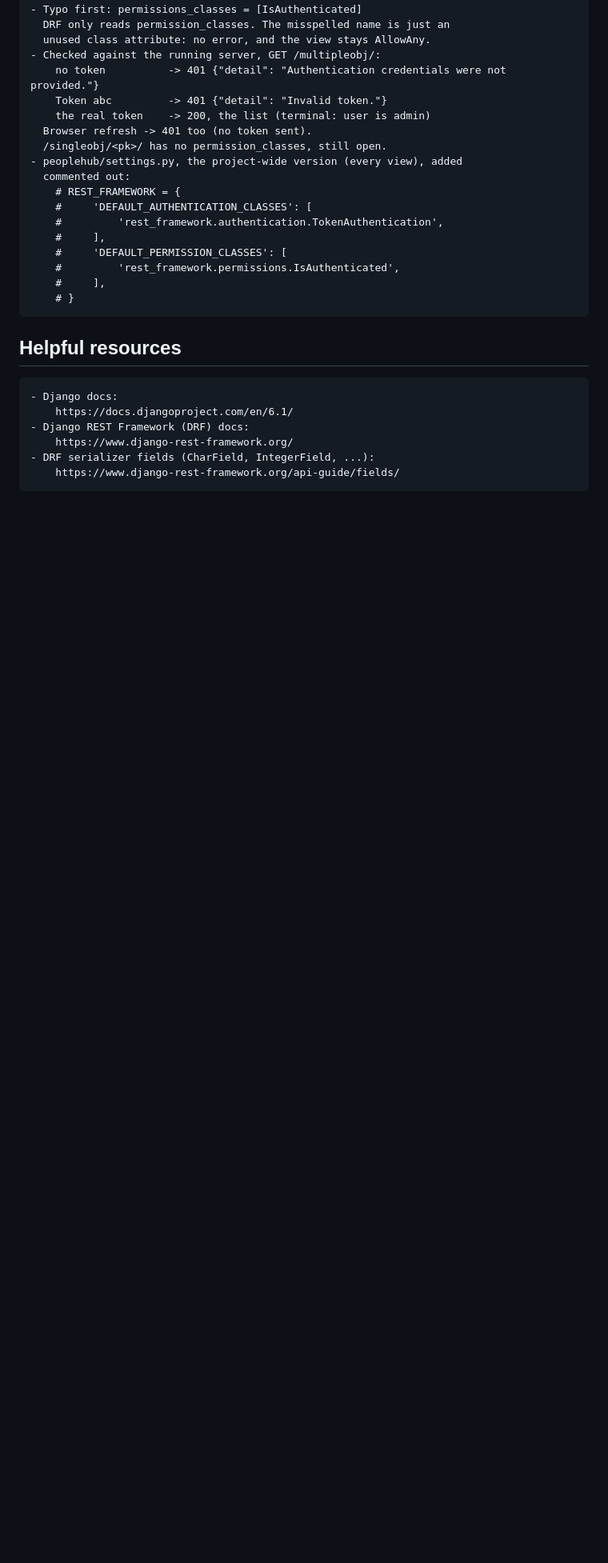
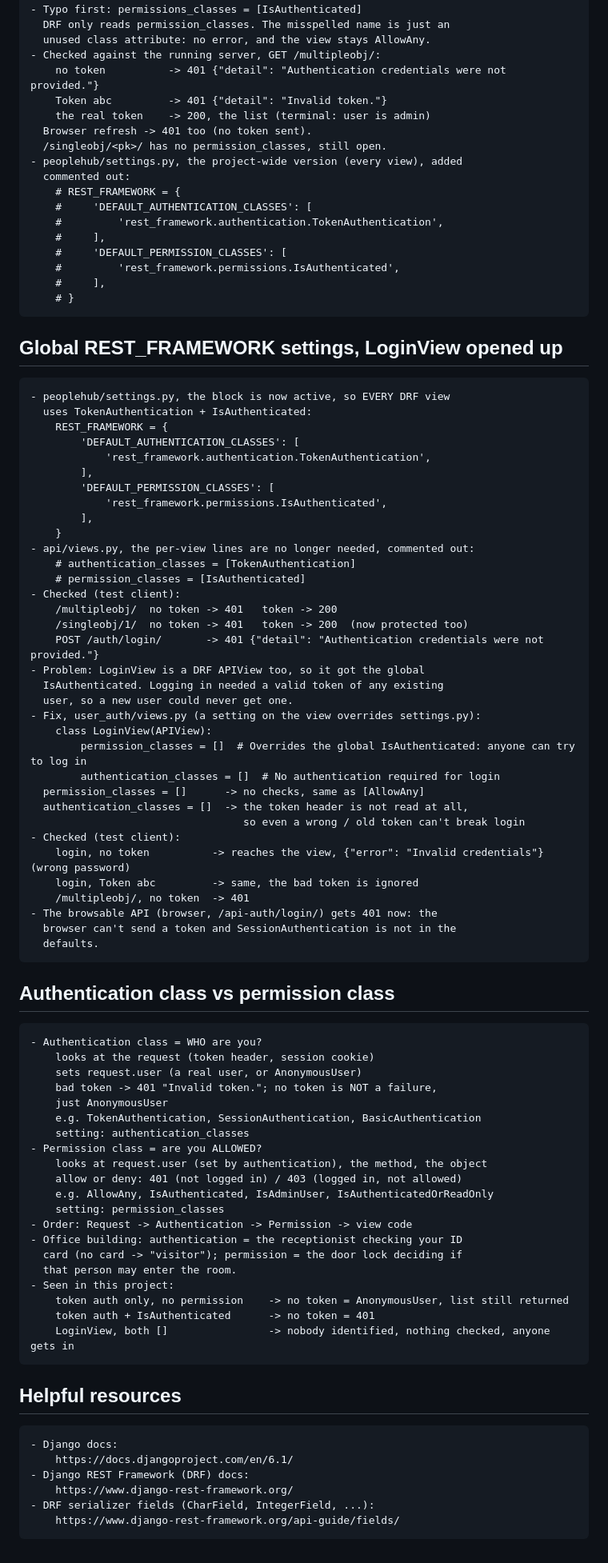
Before and after one commit to sachincmanjrekar/django_complete, a Markdown page: peoplehub/LEARNING_LOG.md, the part around one of its changes. Shown at 80% size. Drawn GitHub-style; blank space fills up the shorter version.

Commit message:
Make token auth + IsAuthenticated global in REST_FRAMEWORK settings, open LoginView with empty permission/authentication classes, log it with the permissions slides and authentication vs permission
Co-Authored-By: Claude Opus 5.5 <noreply@anthropic.com>

```diff
--- a/peoplehub/LEARNING_LOG.md
+++ b/peoplehub/LEARNING_LOG.md
@@ -1150,6 +1164,66 @@
         #     ],
         # }
 
+## Global REST_FRAMEWORK settings, LoginView opened up
+
+    - peoplehub/settings.py, the block is now active, so EVERY DRF view
+      uses TokenAuthentication + IsAuthenticated:
+        REST_FRAMEWORK = {
+            'DEFAULT_AUTHENTICATION_CLASSES': [
+                'rest_framework.authentication.TokenAuthentication',
+            ],
+            'DEFAULT_PERMISSION_CLASSES': [
+                'rest_framework.permissions.IsAuthenticated',
+            ],
+        }
+    - api/views.py, the per-view lines are no longer needed, commented out:
+        # authentication_classes = [TokenAuthentication]
+        # permission_classes = [IsAuthenticated]
+    - Checked (test client):
+        /multipleobj/  no token -> 401   token -> 200
+        /singleobj/1/  no token -> 401   token -> 200  (now protected too)
+        POST /auth/login/       -> 401 {"detail": "Authentication credentials were not provided."}
+    - Problem: LoginView is a DRF APIView too, so it got the global
+      IsAuthenticated. Logging in needed a valid token of any existing
+      user, so a new user could never get one.
+    - Fix, user_auth/views.py (a setting on the view overrides settings.py):
+        class LoginView(APIView):
+            permission_classes = []  # Overrides the global IsAuthenticated: anyone can try to log in
+            authentication_classes = []  # No authentication required for login
+      permission_classes = []      -> no checks, same as [AllowAny]
+      authentication_classes = []  -> the token header is not read at all,
+                                      so even a wrong / old token can't break login
+    - Checked (test client):
+        login, no token          -> reaches the view, {"error": "Invalid credentials"} (wrong password)
+        login, Token abc         -> same, the bad token is ignored
+        /multipleobj/, no token  -> 401
+    - The browsable API (browser, /api-auth/login/) gets 401 now: the
+      browser can't send a token and SessionAuthentication is not in the
+      defaults.
+
+## Authentication class vs permission class
+
+    - Authentication class = WHO are you?
+        looks at the request (token header, session cookie)
+        sets request.user (a real user, or AnonymousUser)
+        bad token -> 401 "Invalid token."; no token is NOT a failure,
+        just AnonymousUser
+        e.g. TokenAuthentication, SessionAuthentication, BasicAuthentication
+        setting: authentication_classes
+    - Permission class = are you ALLOWED?
+        looks at request.user (set by authentication), the method, the object
+        allow or deny: 401 (not logged in) / 403 (logged in, not allowed)
+        e.g. AllowAny, IsAuthenticated, IsAdminUser, IsAuthenticatedOrReadOnly
+        setting: permission_classes
+    - Order: Request -> Authentication -> Permission -> view code
+    - Office building: authentication = the receptionist checking your ID
+      card (no card -> "visitor"); permission = the door lock deciding if
+      that person may enter the room.
+    - Seen in this project:
+        token auth only, no permission    -> no token = AnonymousUser, list still returned
+        token auth + IsAuthenticated      -> no token = 401
+        LoginView, both []                -> nobody identified, nothing checked, anyone gets in
+
 ## Helpful resources
 
     - Django docs:
```
Also changed, not shown: other parts of peoplehub/LEARNING_LOG.md (+14 -0 lines), peoplehub/screenshots/permissions-flow-slide.png (added), peoplehub/screenshots/permissions-slide.png (added), 3 other files.
